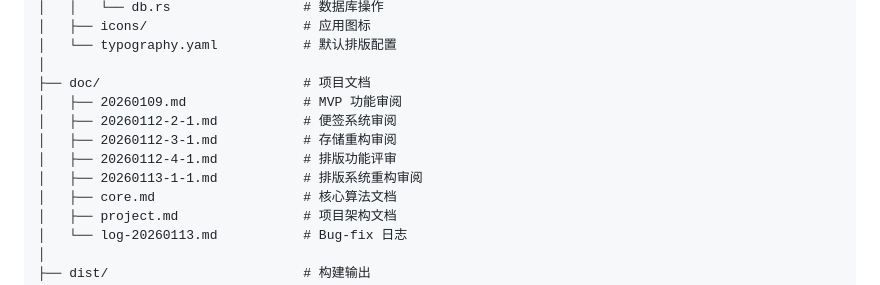
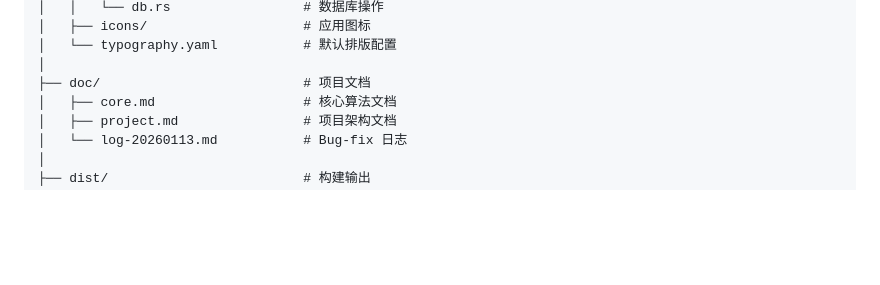
Before and after one commit to AkutaZehy/Annoti, a Markdown page: doc/project.md, the part around the change. GitHub-like rendering; blank space fills up the shorter version.

Commit message:
docs: a small mistake

```diff
--- a/doc/project.md
+++ b/doc/project.md
@@ -145,11 +145,6 @@ Annoti/
 │   └── typography.yaml           # 默认排版配置
 │
 ├── doc/                          # 项目文档
-│   ├── 20260109.md               # MVP 功能审阅
-│   ├── 20260112-2-1.md           # 便签系统审阅
-│   ├── 20260112-3-1.md           # 存储重构审阅
-│   ├── 20260112-4-1.md           # 排版功能评审
-│   ├── 20260113-1-1.md           # 排版系统重构审阅
 │   ├── core.md                   # 核心算法文档
 │   ├── project.md                # 项目架构文档
 │   └── log-20260113.md           # Bug-fix 日志
```
